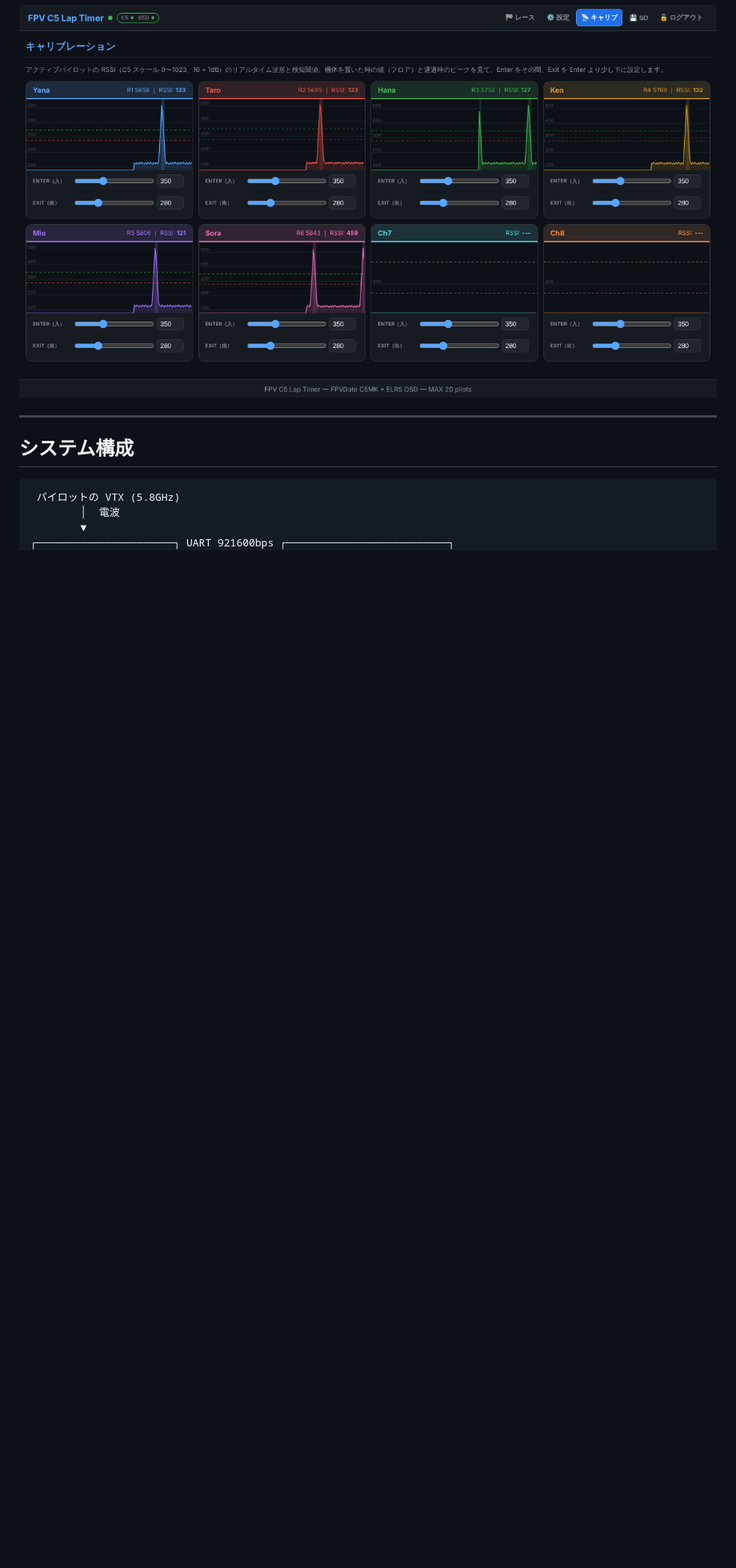
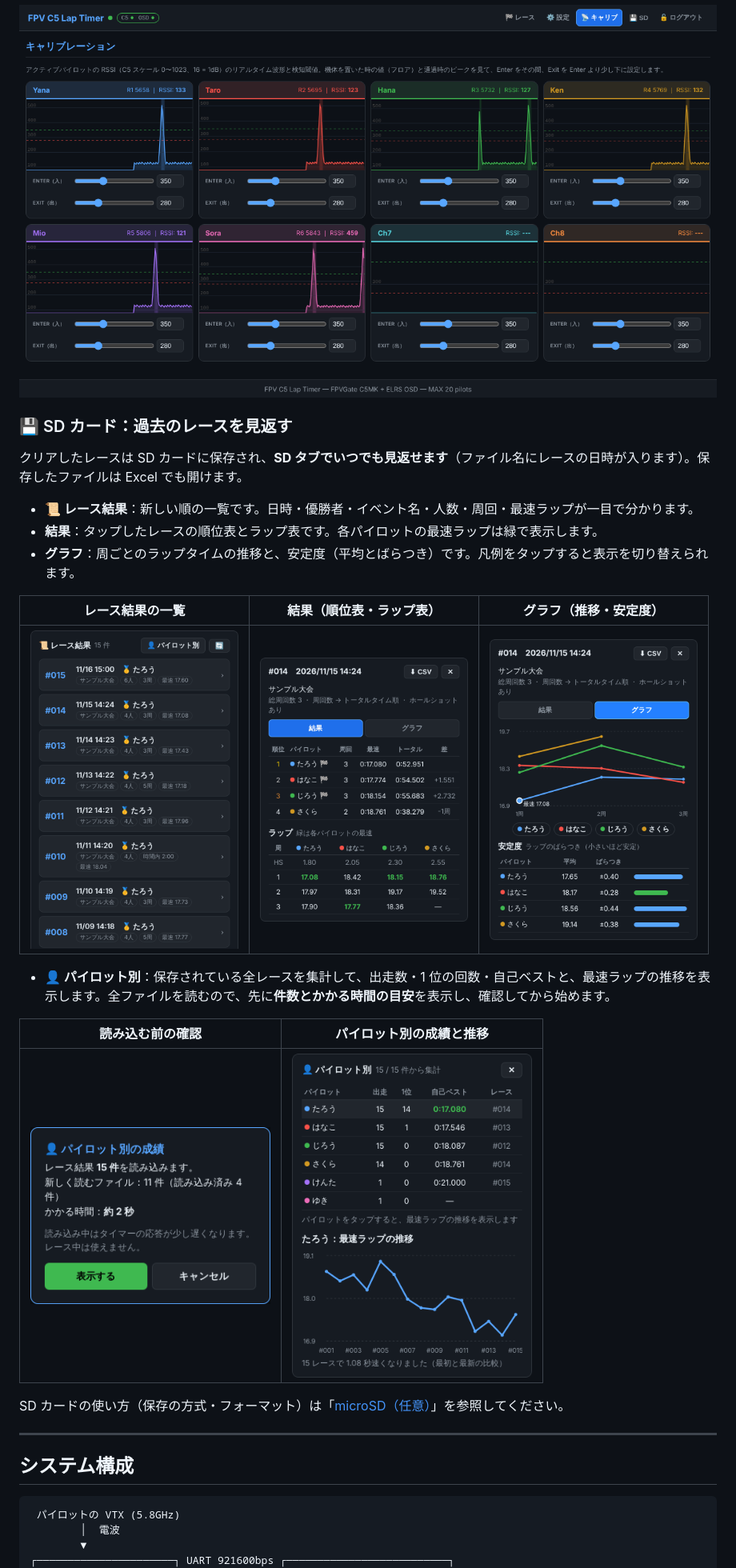
Before and after one commit to yanazoo/FPV-C5-Lap-Timer, a Markdown page: README.md, the part around the change. Shown at 80% size. GitHub-like rendering; pictures changed too: docs/images/sd-graph.png (added), docs/images/sd-list.png (added), docs/images/sd-pilots-confirm.png (added); blank space fills up the shorter version.

```diff
--- a/README.md
+++ b/README.md
@@ -31,6 +31,26 @@
 **キャリブレーション**：パイロットごとの RSSI 波形と Enter（緑の点線）／Exit（赤の点線）の閾値です。ゲートを通過した山が、Enter を超えて Exit より下に戻るように調整します。
 
 ![キャリブレーション画面](docs/images/calib-pc.png)
+
+### 💾 SD カード：過去のレースを見返す
+
+クリアしたレースは SD カードに保存され、**SD タブでいつでも見返せます**（ファイル名にレースの日時が入ります）。保存したファイルは Excel でも開けます。
+
+- **📜 レース結果**：新しい順の一覧です。日時・優勝者・イベント名・人数・周回・最速ラップが一目で分かります。
+- **結果**：タップしたレースの順位表とラップ表です。各パイロットの最速ラップは緑で表示します。
+- **グラフ**：周ごとのラップタイムの推移と、安定度（平均とばらつき）です。凡例をタップすると表示を切り替えられます。
+
+| レース結果の一覧 | 結果（順位表・ラップ表） | グラフ（推移・安定度） |
+|---|---|---|
+| <img src="docs/images/sd-list.png" alt="レース結果の一覧" width="260"> | <img src="docs/images/sd-race.png" alt="1 レースの結果" width="260"> | <img src="docs/images/sd-graph.png" alt="ラップタイムのグラフ" width="260"> |
+
+- **👤 パイロット別**：保存されている全レースを集計して、出走数・1 位の回数・自己ベストと、最速ラップの推移を表示します。全ファイルを読むので、先に**件数とかかる時間の目安**を表示し、確認してから始めます。
+
+| 読み込む前の確認 | パイロット別の成績と推移 |
+|---|---|
+| <img src="docs/images/sd-pilots-confirm.png" alt="読み込み前の確認" width="300"> | <img src="docs/images/sd-pilots.png" alt="パイロット別の成績" width="300"> |
+
+SD カードの使い方（保存の方式・フォーマット）は「[microSD（任意）](#microsd任意)」を参照してください。
 
 ---
 
```
Also changed, not shown: README.en.md (+25 -0 lines), 1 other file.
